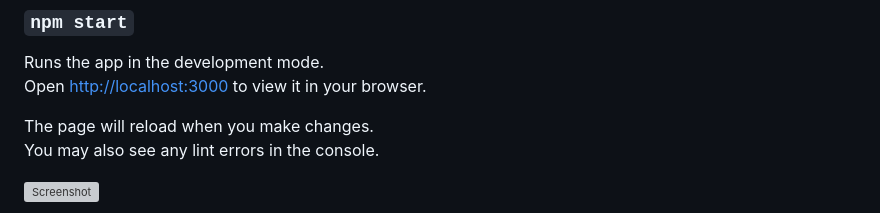
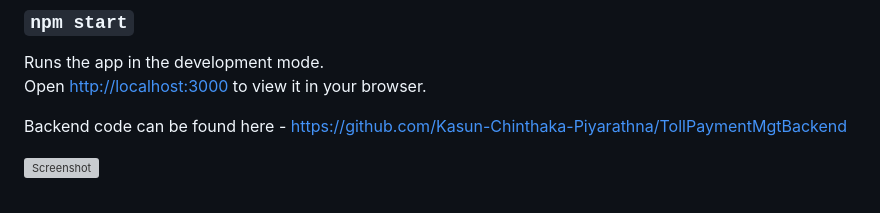
Before and after one commit to Kasun-Chinthaka-Piyarathna/TollPaymentMgtUI, a Markdown page: README.md, the part around the change. Drawn GitHub-style; grey boxes are pictures that could not be loaded.

```diff
--- a/README.md
+++ b/README.md
@@ -11,8 +11,7 @@ In the project directory, you can run:
 Runs the app in the development mode.\
 Open [http://localhost:3000](http://localhost:3000) to view it in your browser.
 
-The page will reload when you make changes.\
-You may also see any lint errors in the console.
+Backend code can be found here - https://github.com/Kasun-Chinthaka-Piyarathna/TollPaymentMgtBackend
 
 ![Screenshot](https://github.com/Kasun-Chinthaka-Piyarathna/TollPaymentMgtUI/blob/master/screenshots/screenshot_2.png)
 
```
